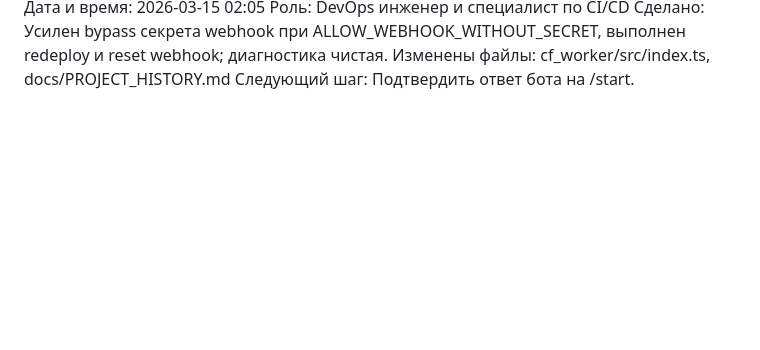
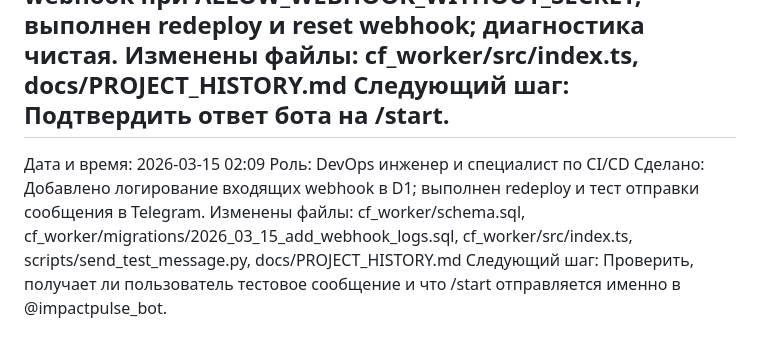
Before and after one commit to AI-Nikitka93/searchainews-bot, a Markdown page: docs/PROJECT_HISTORY.md, the part around the change. Rendered like a GitHub page; blank space fills up the shorter version.

Commit message:
chore: log webhook logging and test message

```diff
--- a/docs/PROJECT_HISTORY.md
+++ b/docs/PROJECT_HISTORY.md
@@ -314,3 +314,9 @@
 Сделано: Усилен bypass секрета webhook при ALLOW_WEBHOOK_WITHOUT_SECRET, выполнен redeploy и reset webhook; диагностика чистая.
 Изменены файлы: cf_worker/src/index.ts, docs/PROJECT_HISTORY.md
 Следующий шаг: Подтвердить ответ бота на /start.
+---
+Дата и время: 2026-03-15 02:09
+Роль: DevOps инженер и специалист по CI/CD
+Сделано: Добавлено логирование входящих webhook в D1; выполнен redeploy и тест отправки сообщения в Telegram.
+Изменены файлы: cf_worker/schema.sql, cf_worker/migrations/2026_03_15_add_webhook_logs.sql, cf_worker/src/index.ts, scripts/send_test_message.py, docs/PROJECT_HISTORY.md
+Следующий шаг: Проверить, получает ли пользователь тестовое сообщение и что /start отправляется именно в @impactpulse_bot.
```
